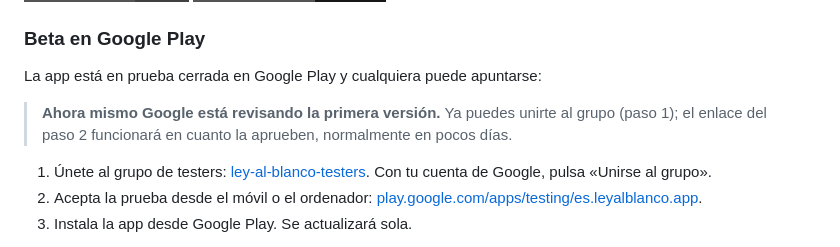
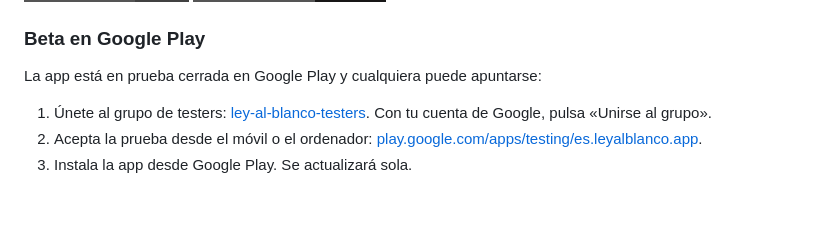
Before and after one commit to dferrandizmont/ley-al-blanco, a Markdown page: README.md, the part around the change. GitHub-like rendering; badges without logos; blank space fills up the shorter version.

Commit message:
Remove the Play review notice from the README
Co-Authored-By: Claude Sonnet 5.5 <noreply@anthropic.com>

```diff
--- a/README.md
+++ b/README.md
@@ -29,8 +29,6 @@ están abiertos. Para Android (iOS, próximamente), con modo claro y oscuro.
 ### Beta en Google Play
 
 La app está en prueba cerrada en Google Play y cualquiera puede apuntarse:
-
-> **Ahora mismo Google está revisando la primera versión.** Ya puedes unirte al grupo (paso 1); el enlace del paso 2 funcionará en cuanto la aprueben, normalmente en pocos días.
 
 1. Únete al grupo de testers: [ley-al-blanco-testers](https://groups.google.com/g/ley-al-blanco-testers). Con tu cuenta de Google, pulsa «Unirse al grupo».
 2. Acepta la prueba desde el móvil o el ordenador: [play.google.com/apps/testing/es.leyalblanco.app](https://play.google.com/apps/testing/es.leyalblanco.app).
```
